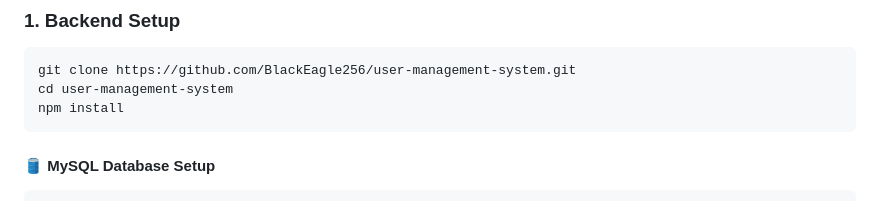
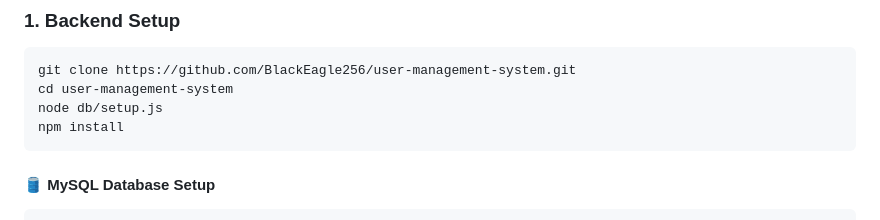
Before and after one commit to BlackEagle256/user-crud-dashboard, a Markdown page: README.md, the part around the change. GitHub-like rendering.

````diff
--- a/README.md
+++ b/README.md
@@ -52,6 +52,7 @@ A full-stack user management application with an admin dashboard that enables co
 ```bash
 git clone https://github.com/BlackEagle256/user-management-system.git
 cd user-management-system
+node db/setup.js
 npm install
 ```
 
````
